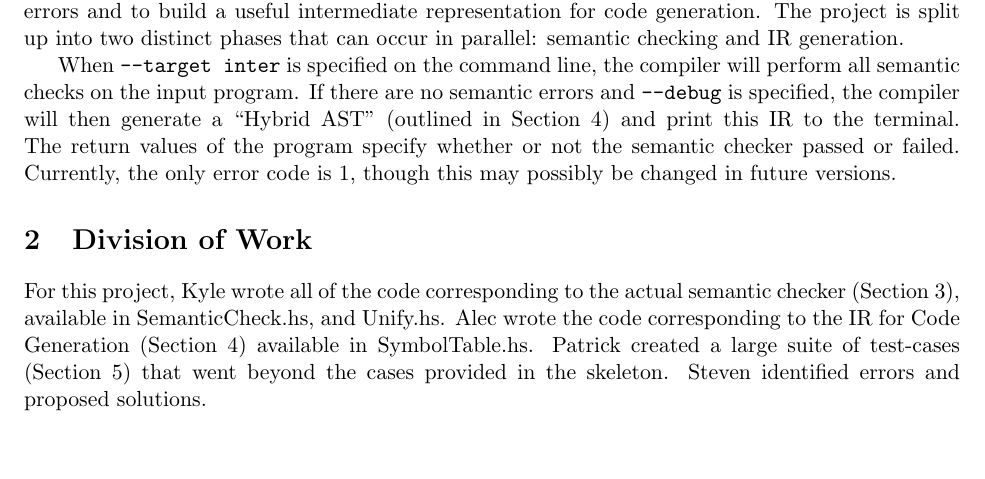
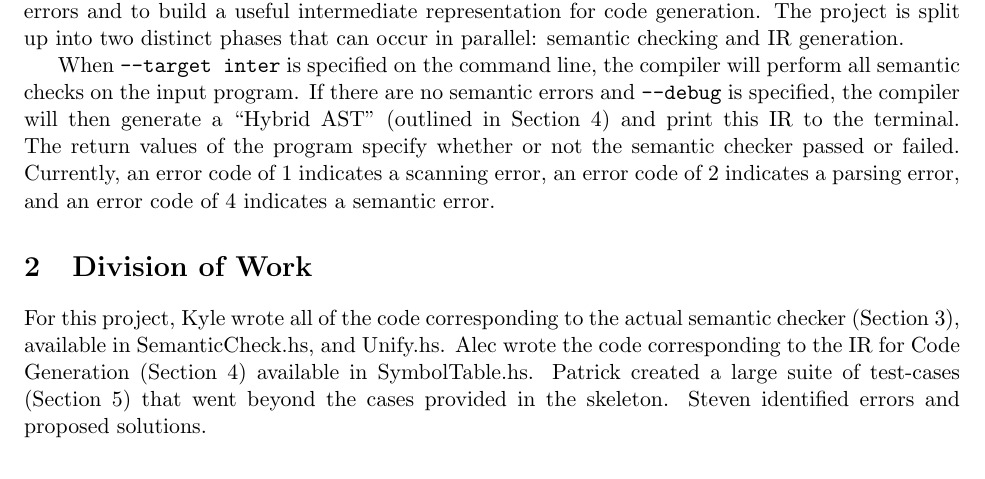
Before and after one commit to kmill/dcc, a LaTeX document (doc/writeup-project-1.tex): part of page 1 of 4, cut so that both start at the same text, the shorter picture padded with empty space. Compiled offline with pdfLaTeX.

Commit message:
Differentiated Error Codes, updated Docs, and added unified tester.

```diff
--- a/doc/writeup-project-1.tex
+++ b/doc/writeup-project-1.tex
@@ -20,8 +20,9 @@ will perform all semantic checks on the input program. If there are no semantic
 errors and \texttt{--debug} is specified, the compiler will then generate a
 ``Hybrid AST'' (outlined in Section~\ref{sec:ir}) and print this IR to the
 terminal. The return values of the program specify whether or not the semantic
-checker passed or failed. Currently, the only error code is 1, though this may
-possibly be changed in future versions.
+checker passed or failed. Currently, an error code of 1 indicates a scanning
+error, an error code of 2 indicates a parsing error, and an error code of 4
+indicates a semantic error.
 
 \section{Division of Work}
 
```
Also changed, not shown: 3 other files.
